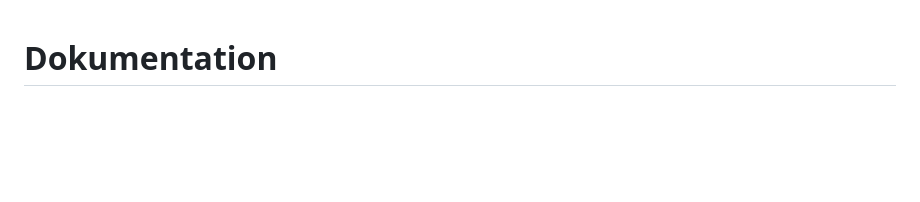
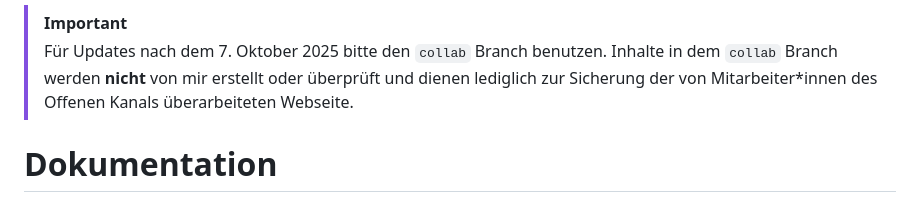
Before and after one commit to Fenris22127/ok-website, a Markdown page: README.md, the part around the change. GitHub-like rendering; blank space fills up the shorter version.

Commit message:
Update README with collab branch information
Add important note about using the collab branch for updates after October 7, 2025.

````diff
--- a/README.md
+++ b/README.md
@@ -1,3 +1,7 @@
+> [!IMPORTANT]
+> Für Updates nach dem 7. Oktober 2025 bitte den ```collab``` Branch benutzen.
+> Inhalte in dem ```collab``` Branch werden **nicht** von mir erstellt oder überprüft und dienen lediglich zur Sicherung der von Mitarbeiter*innen des Offenen Kanals überarbeiteten Webseite.
+
 # Dokumentation
 Um die Webseite aktuell zu halten, müssen die Inhalte im Ordner content aktualisiert werden. Andere Dateien dürfen zur regulären Wartung nicht verändert
 werden.
````
